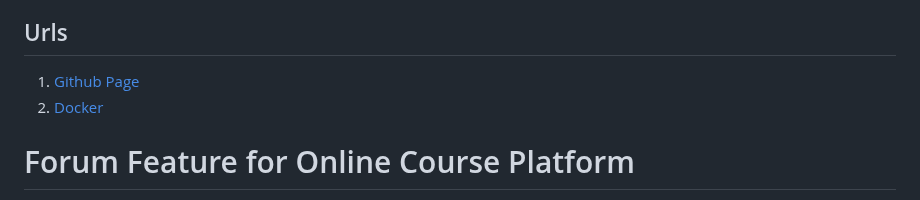
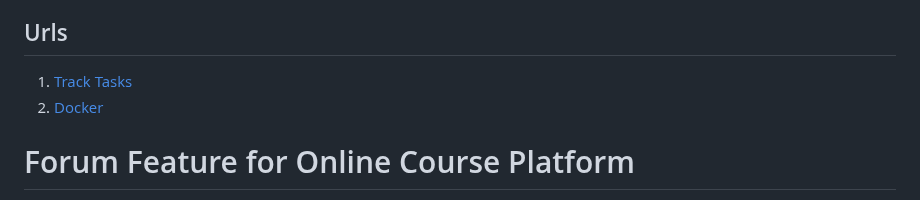
Before and after one commit to Doguhannilt/Skillify-Backend, a Markdown page: README.md, the part around the change. Drawn GitHub-style.

```diff
--- a/README.md
+++ b/README.md
@@ -21,7 +21,7 @@ This repository contains the code for an Online Course Management Platform devel
 
 ## Urls
 
-1. <a href="https://doguhannilt.github.io/Skillify-Backend/">Github Page</a>
+1. <a href="https://doguhannilt.github.io/Skillify-Backend/">Track Tasks</a>
 2. <a href="https://hub.docker.com/repository/docker/doguhannilt/myapp">Docker</a>
 
 # Forum Feature for Online Course Platform
```
